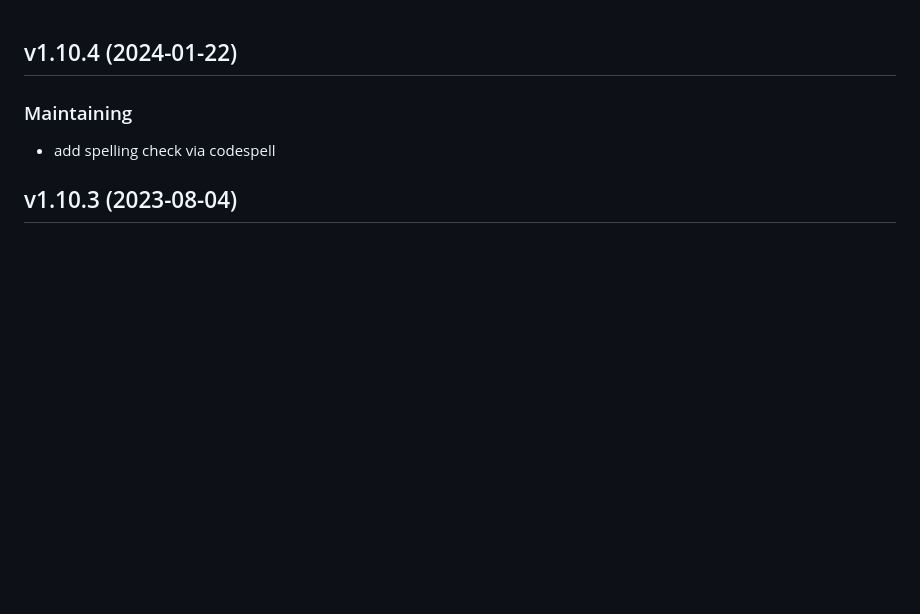
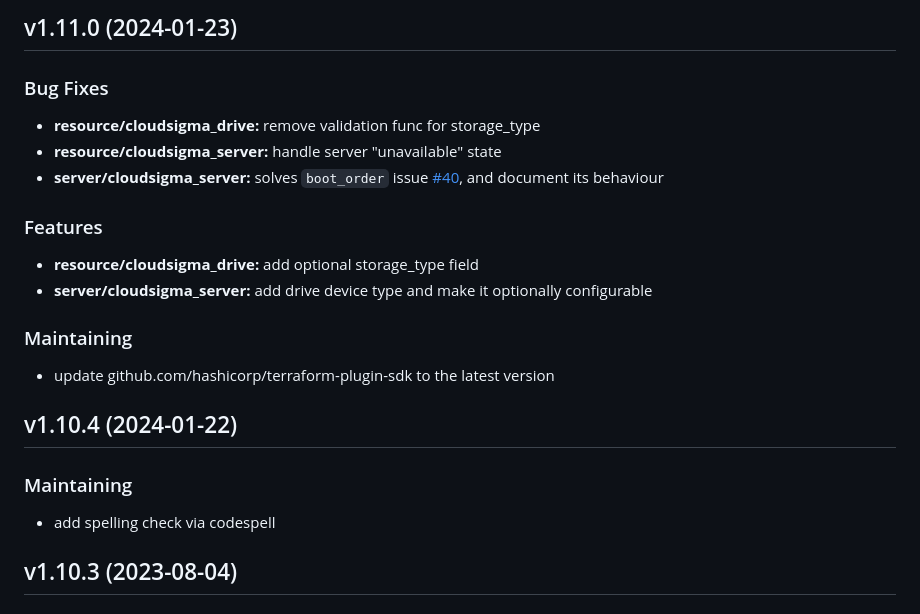
Before and after one commit to cloudsigma/terraform-provider-cloudsigma, a Markdown page: CHANGELOG.md, the part around the change. Rendered like a GitHub page; blank space fills up the shorter version.

Commit message:
Release v1.11.0

```diff
--- a/CHANGELOG.md
+++ b/CHANGELOG.md
@@ -1,3 +1,19 @@
+
+<a name="v1.11.0"></a>
+## v1.11.0 (2024-01-23)
+
+### Bug Fixes
+* **resource/cloudsigma_drive:** remove validation func for storage_type
+* **resource/cloudsigma_server:** handle server "unavailable" state
+* **server/cloudsigma_server:** solves `boot_order` issue [#40](https://github.com/cloudsigma/terraform-provider-cloudsigma/issues/40), and document its behaviour
+
+### Features
+* **resource/cloudsigma_drive:** add optional storage_type field
+* **server/cloudsigma_server:** add drive device type and make it optionally configurable
+
+### Maintaining
+* update github.com/hashicorp/terraform-plugin-sdk to the latest version
+
 
 <a name="v1.10.4"></a>
 ## v1.10.4 (2024-01-22)
```
